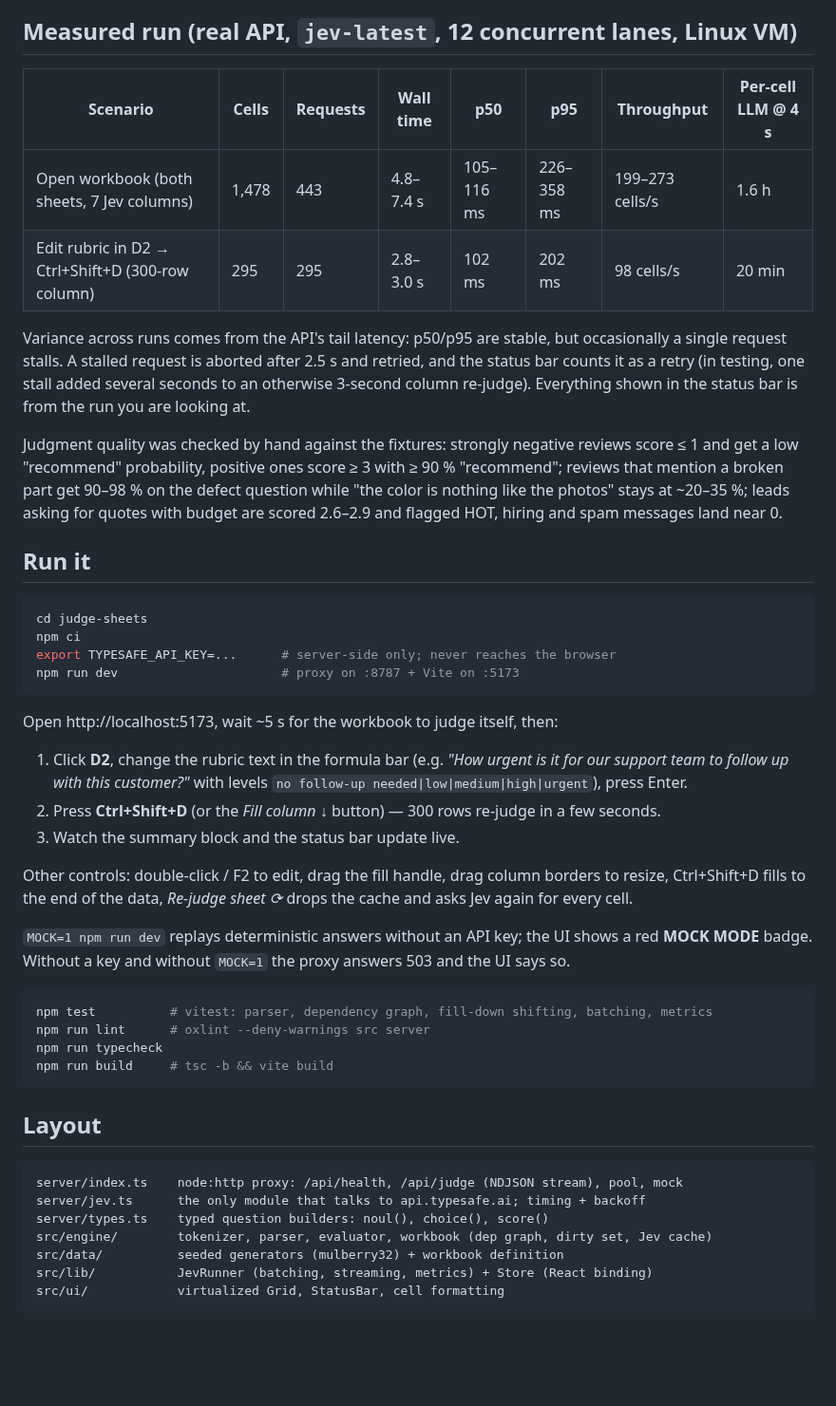
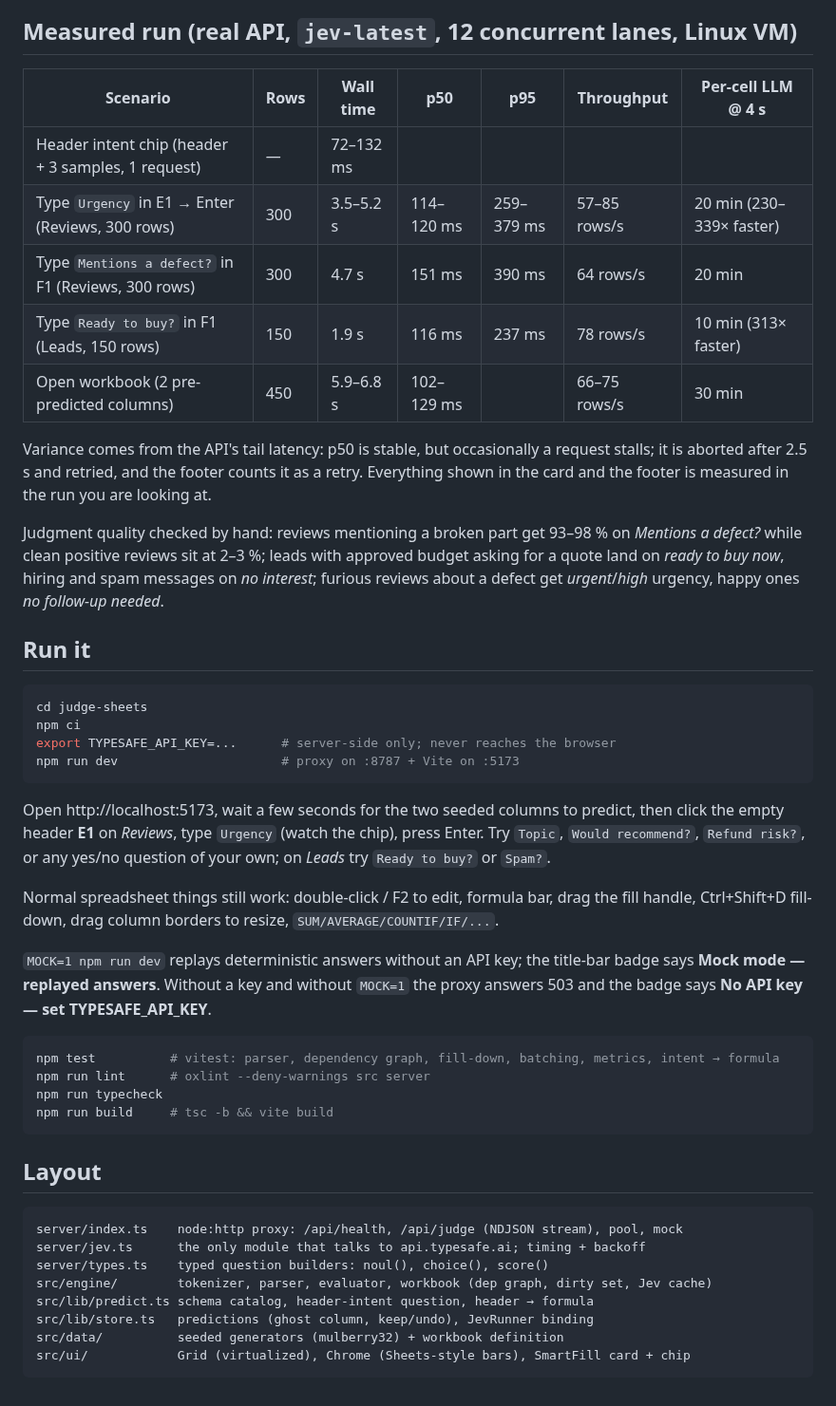
Before and after one commit to antpg-studio/jev-experiments, a Markdown page: judge-sheets/README.md, the part around one of its changes. Shown at 95% size. GitHub-like rendering; blank space fills up the shorter version.

````diff
--- a/judge-sheets/README.md
+++ b/judge-sheets/README.md
@@ -71,22 +78,22 @@ and what the same cells would cost at a simulated 4 s-per-cell LLM call.
 
 ## Measured run (real API, `jev-latest`, 12 concurrent lanes, Linux VM)
 
-| Scenario | Cells | Requests | Wall time | p50 | p95 | Throughput | Per-cell LLM @ 4 s |
-|---|---|---|---|---|---|---|---|
-| Open workbook (both sheets, 7 Jev columns) | 1,478 | 443 | 4.8–7.4 s | 105–116 ms | 226–358 ms | 199–273 cells/s | 1.6 h |
-| Edit rubric in D2 → Ctrl+Shift+D (300-row column) | 295 | 295 | 2.8–3.0 s | 102 ms | 202 ms | 98 cells/s | 20 min |
+| Scenario | Rows | Wall time | p50 | p95 | Throughput | Per-cell LLM @ 4 s |
+|---|---|---|---|---|---|---|
+| Header intent chip (header + 3 samples, 1 request) | — | 72–132 ms | | | | |
+| Type `Urgency` in E1 → Enter (Reviews, 300 rows) | 300 | 3.5–5.2 s | 114–120 ms | 259–379 ms | 57–85 rows/s | 20 min (230–339× faster) |
+| Type `Mentions a defect?` in F1 (Reviews, 300 rows) | 300 | 4.7 s | 151 ms | 390 ms | 64 rows/s | 20 min |
+| Type `Ready to buy?` in F1 (Leads, 150 rows) | 150 | 1.9 s | 116 ms | 237 ms | 78 rows/s | 10 min (313× faster) |
+| Open workbook (2 pre-predicted columns) | 450 | 5.9–6.8 s | 102–129 ms | | 66–75 rows/s | 30 min |
 
-Variance across runs comes from the API's tail latency: p50/p95 are stable, but occasionally
-a single request stalls. A stalled request is aborted after 2.5 s and retried, and the status
-bar counts it as a retry (in testing, one stall added several seconds to an otherwise
-3-second column re-judge). Everything shown in the status bar is from the run you are
-looking at.
+Variance comes from the API's tail latency: p50 is stable, but occasionally a request
+stalls; it is aborted after 2.5 s and retried, and the footer counts it as a retry.
+Everything shown in the card and the footer is measured in the run you are looking at.
 
-Judgment quality was checked by hand against the fixtures: strongly negative reviews score
-≤ 1 and get a low "recommend" probability, positive ones score ≥ 3 with ≥ 90 %
-"recommend"; reviews that mention a broken part get 90–98 % on the defect question while
-"the color is nothing like the photos" stays at ~20–35 %; leads asking for quotes with
-budget are scored 2.6–2.9 and flagged HOT, hiring and spam messages land near 0.
+Judgment quality checked by hand: reviews mentioning a broken part get 93–98 % on
+*Mentions a defect?* while clean positive reviews sit at 2–3 %; leads with approved budget
+asking for a quote land on *ready to buy now*, hiring and spam messages on *no interest*;
+furious reviews about a defect get *urgent*/*high* urgency, happy ones *no follow-up needed*.
 
 ## Run it
 
@@ -97,24 +104,20 @@ export TYPESAFE_API_KEY=...      # server-side only; never reaches the browser
 npm run dev                      # proxy on :8787 + Vite on :5173
 ```
 
-Open http://localhost:5173, wait ~5 s for the workbook to judge itself, then:
+Open http://localhost:5173, wait a few seconds for the two seeded columns to predict, then
+click the empty header **E1** on *Reviews*, type `Urgency` (watch the chip), press Enter.
+Try `Topic`, `Would recommend?`, `Refund risk?`, or any yes/no question of your own; on
+*Leads* try `Ready to buy?` or `Spam?`.
 
-1. Click **D2**, change the rubric text in the formula bar (e.g. *"How urgent is it for
-   our support team to follow up with this customer?"* with levels
-   `no follow-up needed|low|medium|high|urgent`), press Enter.
-2. Press **Ctrl+Shift+D** (or the *Fill column ↓* button) — 300 rows re-judge in a few seconds.
-3. Watch the summary block and the status bar update live.
+Normal spreadsheet things still work: double-click / F2 to edit, formula bar, drag the fill
+handle, Ctrl+Shift+D fill-down, drag column borders to resize, `SUM/AVERAGE/COUNTIF/IF/...`.
 
-Other controls: double-click / F2 to edit, drag the fill handle, drag column borders to
-resize, Ctrl+Shift+D fills to the end of the data, *Re-judge sheet ⟳* drops the cache and
-asks Jev again for every cell.
-
-`MOCK=1 npm run dev` replays deterministic answers without an API key; the UI shows a red
-**MOCK MODE** badge. Without a key and without `MOCK=1` the proxy answers 503 and the UI
-says so.
+`MOCK=1 npm run dev` replays deterministic answers without an API key; the title-bar badge
+says **Mock mode — replayed answers**. Without a key and without `MOCK=1` the proxy answers
+503 and the badge says **No API key — set TYPESAFE_API_KEY**.
 
 ```sh
-npm test          # vitest: parser, dependency graph, fill-down shifting, batching, metrics
+npm test          # vitest: parser, dependency graph, fill-down, batching, metrics, intent → formula
 npm run lint      # oxlint --deny-warnings src server
 npm run typecheck
 npm run build     # tsc -b && vite build
@@ -127,7 +130,8 @@ server/index.ts    node:http proxy: /api/health, /api/judge (NDJSON stream), poo
 server/jev.ts      the only module that talks to api.typesafe.ai; timing + backoff
 server/types.ts    typed question builders: noul(), choice(), score()
 src/engine/        tokenizer, parser, evaluator, workbook (dep graph, dirty set, Jev cache)
+src/lib/predict.ts schema catalog, header-intent question, header → formula
+src/lib/store.ts   predictions (ghost column, keep/undo), JevRunner binding
 src/data/          seeded generators (mulberry32) + workbook definition
-src/lib/           JevRunner (batching, streaming, metrics) + Store (React binding)
-src/ui/            virtualized Grid, StatusBar, cell formatting
+src/ui/            Grid (virtualized), Chrome (Sheets-style bars), SmartFill card + chip
 ```
````
Also changed, not shown: other parts of judge-sheets/README.md (+54 -47 lines), judge-sheets/screenshots/judge-sheets.jpg, 14 other files.
